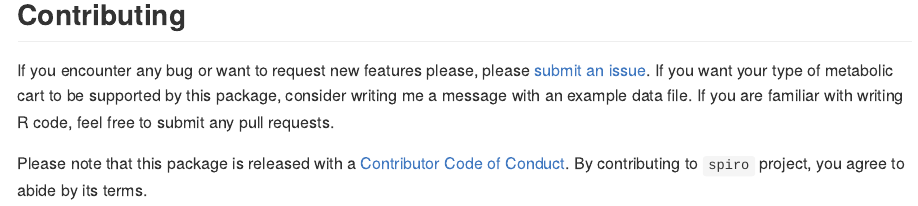
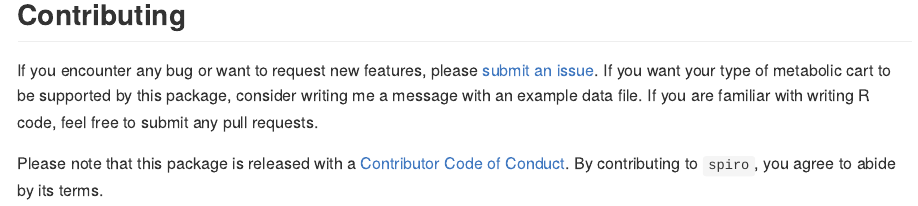
Before and after one commit to ropensci/spiro, an R Markdown document (README.Rmd): the page in a window 1100 px wide, from 1480 px down. The pictures show the output file README.md that the author committed with the source, drawn offline in the style of GitHub; badge pictures from the web are left out.

Commit message:
Fix typos in README

```diff
--- a/README.Rmd
+++ b/README.Rmd
@@ -76,12 +76,12 @@ spiro_plot_VO2(gxt_data)
 
 ## Contributing
 
-If you encounter any bug or want to request new features please, please [submit
-an issue](https://github.com/smnnlt/spiro/issues). If you want your type of
+If you encounter any bug or want to request new features, please [submit an
+issue](https://github.com/smnnlt/spiro/issues). If you want your type of
 metabolic cart to be supported by this package, consider writing me a message
 with an example data file. If you are familiar with writing R code, feel free to
 submit any pull requests.
 
 Please note that this package is released with a [Contributor Code of
 Conduct](https://smnnlt.github.io/spiro/CODE_OF_CONDUCT.html). By contributing
-to `spiro` project, you agree to abide by its terms.
+to `spiro`, you agree to abide by its terms.
```
Also changed, not shown: README.md.
